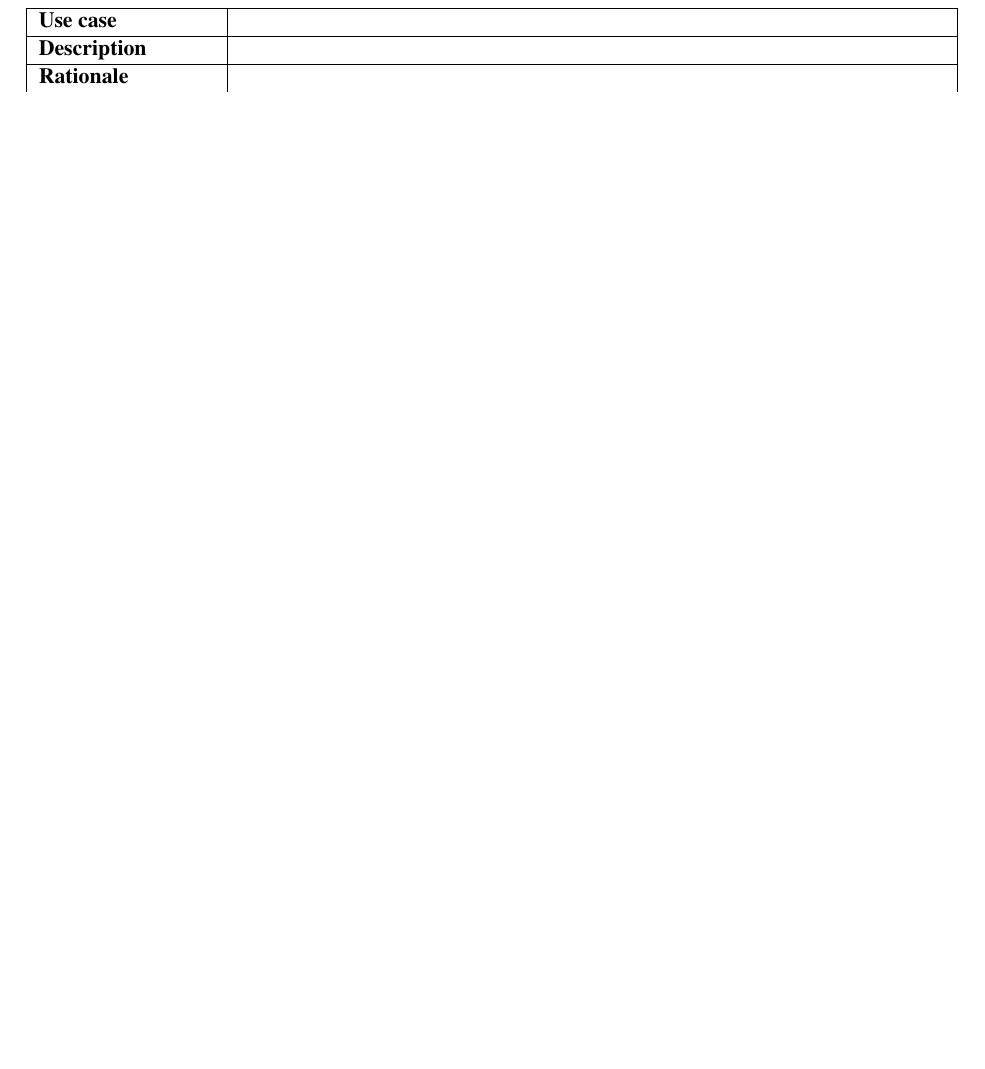
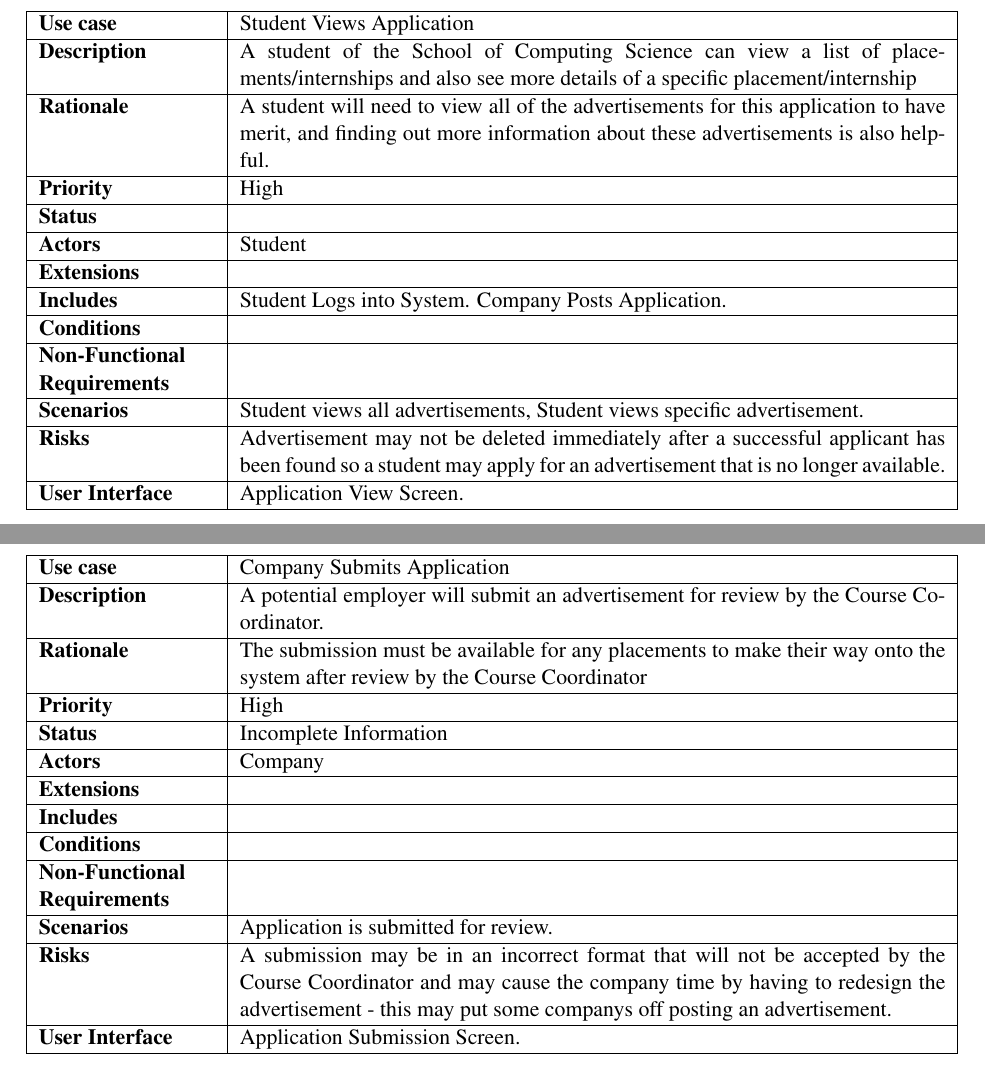
Before and after one commit to TeamW/Deliverable-3, a LaTeX document (d3.tex, which reads usecase.tex): part of page 7 of 8 before the commit and two parts of pages 7 and 8 of 10 after it, the two joined at a grey line, cut at the place of the change, the shorter picture padded with empty space. Compiled offline with pdfLaTeX.

Commit message:
Five use cases determined

```diff
--- a/usecase.tex
+++ b/usecase.tex
@@ -50,13 +43,44 @@ ADDED THIS TO CHECK
 \end{UseCaseTemplate}
 
 \begin{UseCaseTemplate}
-\UseCaseLabel{}
-\UseCaseDescription{}
-\UseCaseRationale{}
-\UseCasePriority{}
+\UseCaseLabel{Student Views Application}
+\UseCaseDescription{A student of the School of Computing Science can
+  view a list of placements/internships and also see more details of a
+  specific placement/internship}
+\UseCaseRationale{A student will need to view all of the
+  advertisements for this application to have merit, and finding out
+  more information about these advertisements is also helpful.}
+\UseCasePriority{High}
 \UseCaseStatus{}
-\UseCaseActors{}
+\UseCaseActors{Student}
+\UseCaseExtensions{}
+\UseCaseIncludes{Student Logs into System. Company Posts Application. }
+\UseCaseConditions{}
+\UseCaseNonFunctionalRequirements{}
+\UseCaseScenarios{Student views all advertisements, Student views
+  specific advertisement.}
+\UseCaseRisks{Advertisement may not be deleted immediately after a
+  successful applicant has been found so a student may apply for an
+  advertisement that is no longer available.}
+\UseCaseUserInterface{Application View Screen.}
+\end{UseCaseTemplate}
+
+\begin{UseCaseTemplate}
+\UseCaseLabel{Company Submits Application}
+\UseCaseDescription{A potential employer will submit an advertisement
+  for review by the Course Coordinator.}
+\UseCaseRationale{The submission must be available for any placements
+  to make their way onto the system after review by the Course Coordinator}
+\UseCasePriority{High}
+\UseCaseStatus{Incomplete Information}
+\UseCaseActors{Company}
 \UseCaseExtensions{}
 \UseCaseIncludes{}
 \UseCaseConditions{}
 \UseCaseNonFunctionalRequirements{}
+\UseCaseScenarios{Application is submitted for review.}
+\UseCaseRisks{A submission may be in an incorrect format that will not
+  be accepted by the Course Coordinator and may cause the company time
+  by having to redesign the advertisement - this may put some companys
+  off posting an advertisement.}
+\UseCaseUserInterface{Application Submission Screen.}
@@ -66 +87,3 @@ ADDED THIS TO CHECK
 \end{UseCaseTemplate}
+
+\begin{UseCaseTemplate}
```
Also changed, not shown: usecase.tex (31 more changed lines).
